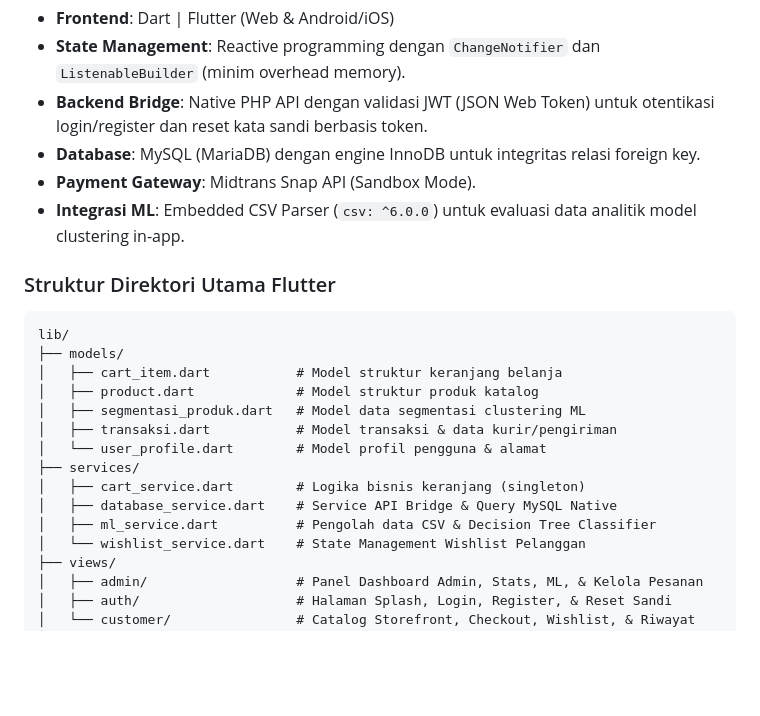
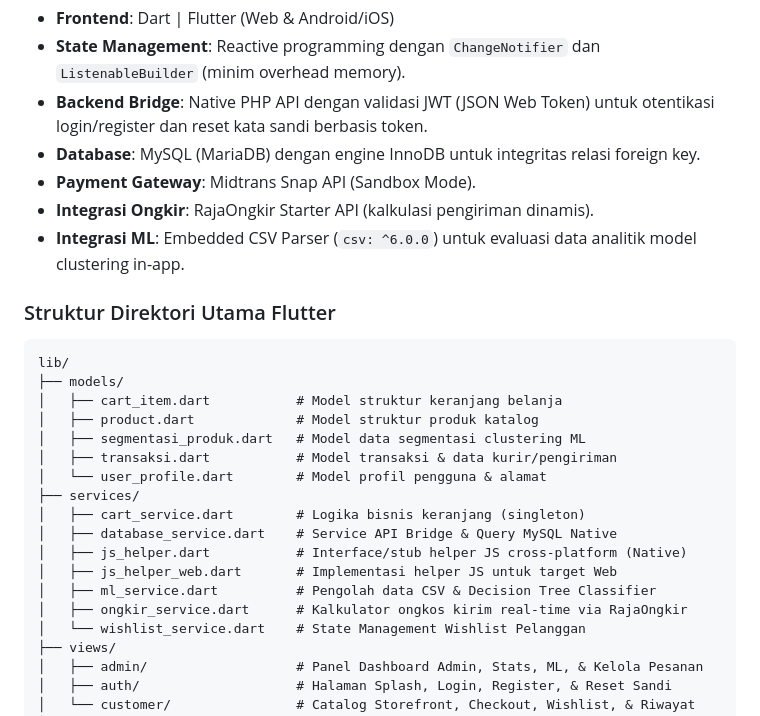
Before and after one commit to letdebbycook/KURNIA_MOBILE, a Markdown page: README.md, the part around one of its changes. Rendered like a GitHub page; blank space fills up the shorter version.

```diff
--- a/README.md
+++ b/README.md
@@ -36,6 +42,7 @@ Platform ini mengadopsi pola arsitektur **Layered Architecture / Clean Code** se
 * **Backend Bridge**: Native PHP API dengan validasi JWT (JSON Web Token) untuk otentikasi login/register dan reset kata sandi berbasis token.
 * **Database**: MySQL (MariaDB) dengan engine InnoDB untuk integritas relasi foreign key.
 * **Payment Gateway**: Midtrans Snap API (Sandbox Mode).
+* **Integrasi Ongkir**: RajaOngkir Starter API (kalkulasi pengiriman dinamis).
 * **Integrasi ML**: Embedded CSV Parser (`csv: ^6.0.0`) untuk evaluasi data analitik model clustering in-app.
 
 ### Struktur Direktori Utama Flutter
@@ -50,7 +57,10 @@ lib/
 ├── services/
 │   ├── cart_service.dart        # Logika bisnis keranjang (singleton)
 │   ├── database_service.dart    # Service API Bridge & Query MySQL Native
+│   ├── js_helper.dart           # Interface/stub helper JS cross-platform (Native)
+│   ├── js_helper_web.dart       # Implementasi helper JS untuk target Web
 │   ├── ml_service.dart          # Pengolah data CSV & Decision Tree Classifier
+│   ├── ongkir_service.dart      # Kalkulator ongkos kirim real-time via RajaOngkir
 │   └── wishlist_service.dart    # State Management Wishlist Pelanggan
 ├── views/
 │   ├── admin/                   # Panel Dashboard Admin, Stats, ML, & Kelola Pesanan
```
Also changed, not shown: other parts of README.md (+17 -4 lines).
